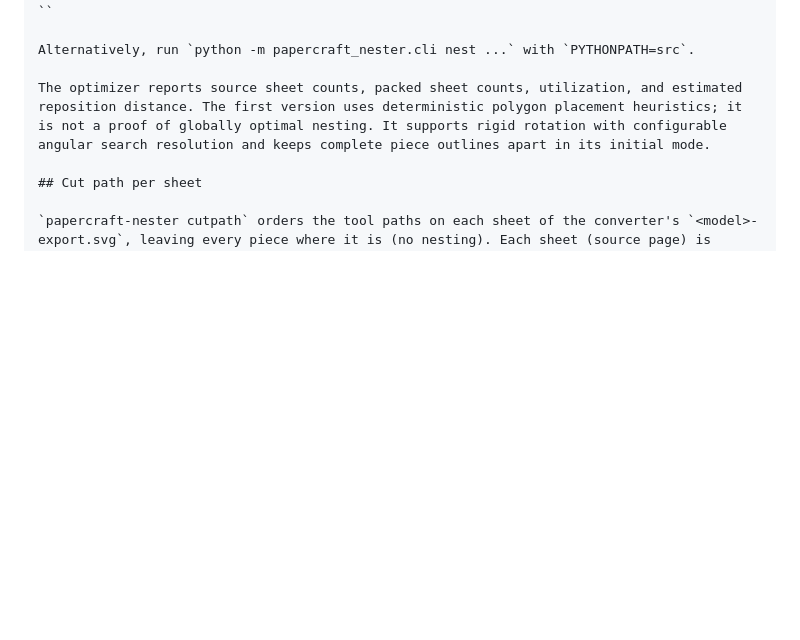
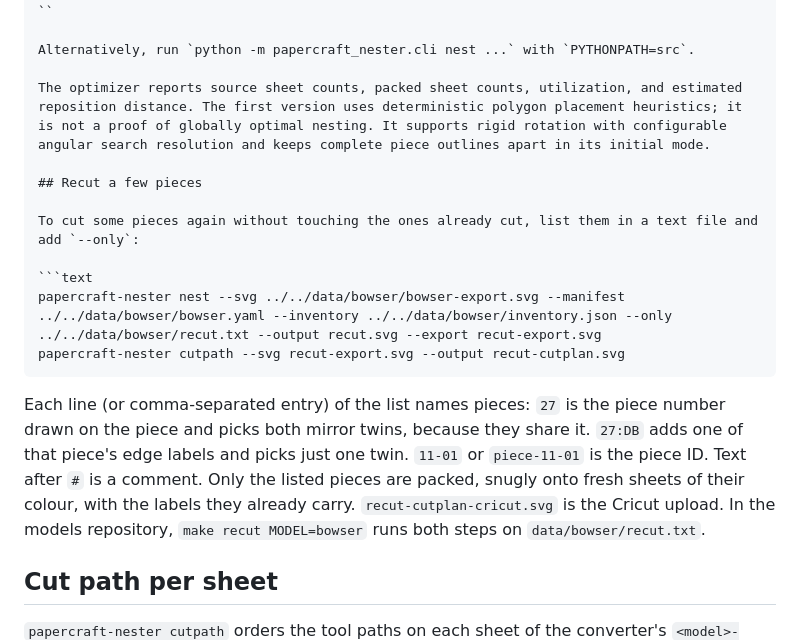
Before and after one commit to tungufoss/papercraft-nester, a Markdown page: README.md, the part around the change. GitHub-like rendering; blank space fills up the shorter version.

Commit message:
README: recut a few pieces (nest --only)
Co-Authored-By: Claude Opus 5.5 (1M context) <noreply@anthropic.com>
Claude-Session: https://claude.ai/code/session_01TZMj7XtT3zodSQnhoKA2Rv

````diff
--- a/README.md
+++ b/README.md
@@ -22,6 +22,17 @@ Alternatively, run `python -m papercraft_nester.cli nest ...` with `PYTHONPATH=s
 
 The optimizer reports source sheet counts, packed sheet counts, utilization, and estimated reposition distance. The first version uses deterministic polygon placement heuristics; it is not a proof of globally optimal nesting. It supports rigid rotation with configurable angular search resolution and keeps complete piece outlines apart in its initial mode.
 
+## Recut a few pieces
+
+To cut some pieces again without touching the ones already cut, list them in a text file and add `--only`:
+
+```text
+papercraft-nester nest --svg ../../data/bowser/bowser-export.svg --manifest ../../data/bowser/bowser.yaml --inventory ../../data/bowser/inventory.json --only ../../data/bowser/recut.txt --output recut.svg --export recut-export.svg
+papercraft-nester cutpath --svg recut-export.svg --output recut-cutplan.svg
+```
+
+Each line (or comma-separated entry) of the list names pieces: `27` is the piece number drawn on the piece and picks both mirror twins, because they share it. `27:DB` adds one of that piece's edge labels and picks just one twin. `11-01` or `piece-11-01` is the piece ID. Text after `#` is a comment. Only the listed pieces are packed, snugly onto fresh sheets of their colour, with the labels they already carry. `recut-cutplan-cricut.svg` is the Cricut upload. In the models repository, `make recut MODEL=bowser` runs both steps on `data/bowser/recut.txt`.
+
 ## Cut path per sheet
 
 `papercraft-nester cutpath` orders the tool paths on each sheet of the converter's `<model>-export.svg`, leaving every piece where it is (no nesting). Each sheet (source page) is solved on its own, in four passes: **Cut** (a piece is always cut in one go; an edge within `--share-tol` of one a neighbour already cut is skipped), **Fold valley** and **Fold mountain** (separate passes, each fold line in either direction) and **Draw** (the short glue labels, the piece numbers and the circle or square round a mirror twin's number, as single-stroke pen paths). It reads only the export SVG, so it works whatever state the glue pairs or 3D fold are in.
````
